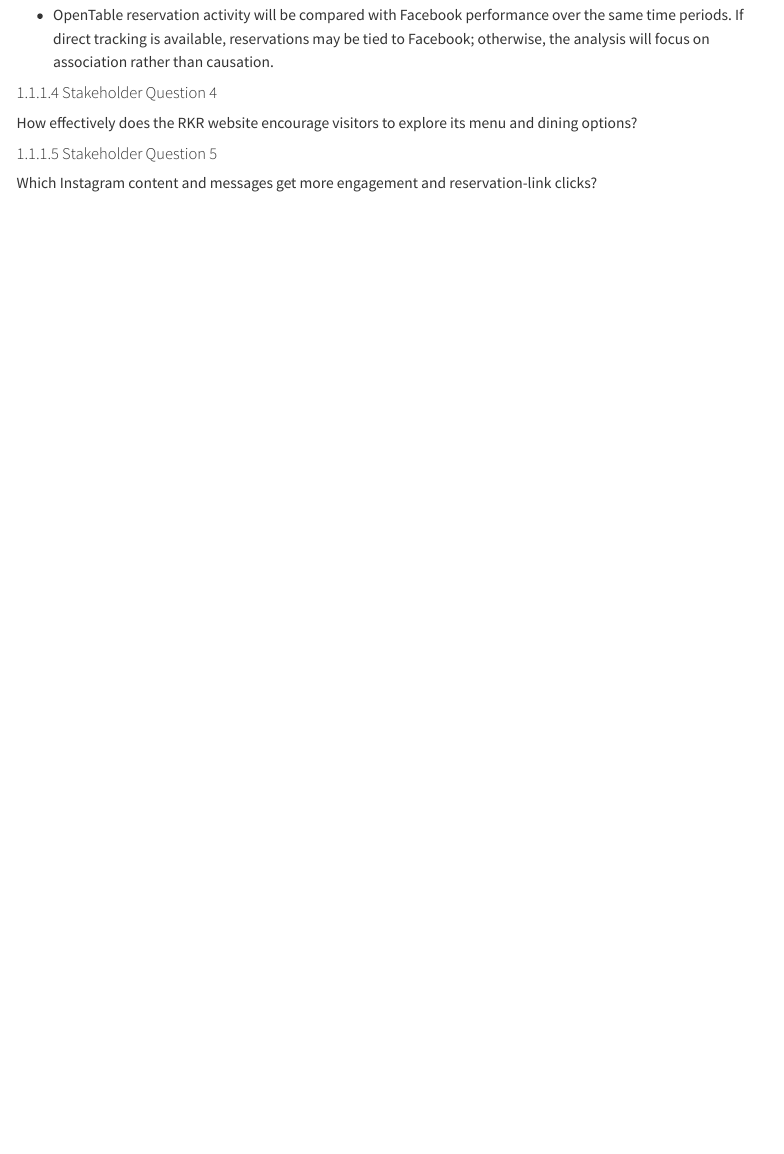
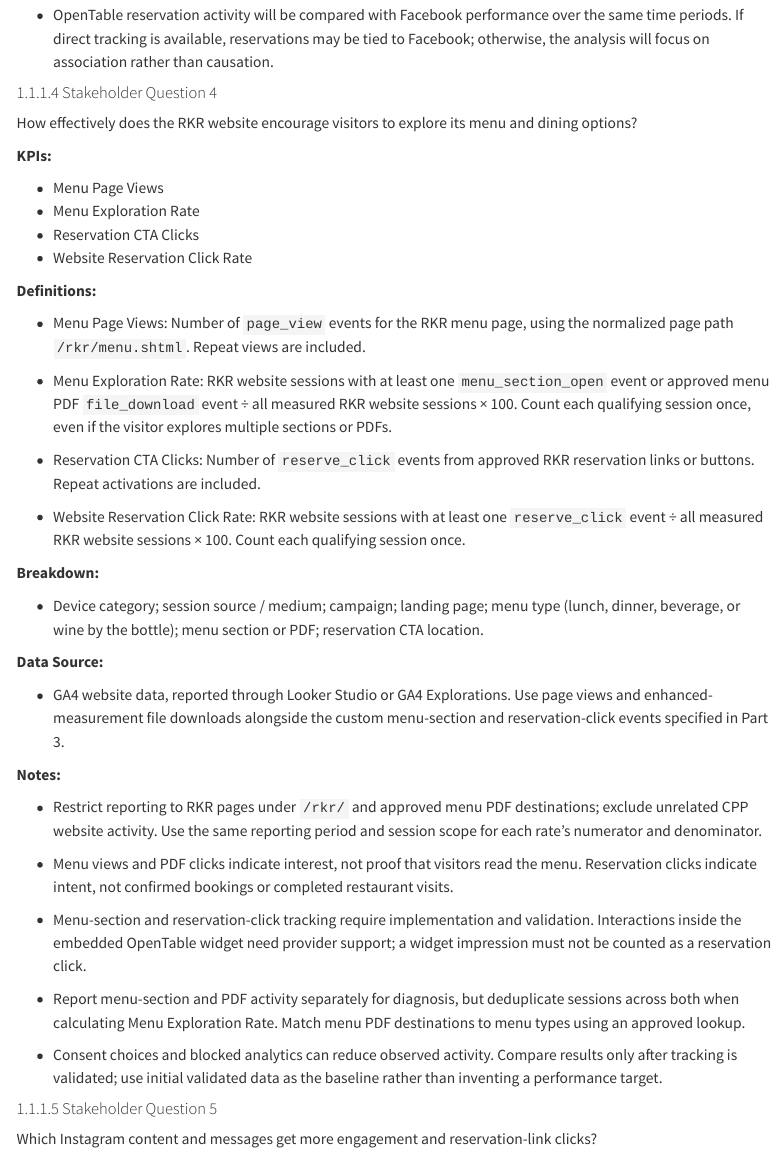
Before and after one commit to lahumada63/GA4-1---GP-Analytics-Blueprint, a Quarto document (GA4 - GP Analytics Blueprint.qmd): the page in a window 1100 px wide, from 2290 px down. Rendered offline with R 4.5, knitr and Pandoc in place of Quarto, with nearby package versions; menus at the side of the page are left out.

Commit message:
Complete stakeholder question 4 measurement details

```diff
--- a/GA4 - GP Analytics Blueprint.qmd
+++ b/GA4 - GP Analytics Blueprint.qmd
@@ -142,6 +142,43 @@ Which Facebook content and messaging strategies are associated with stronger eng
 
 How effectively does the RKR website encourage visitors to explore its menu and dining options?
 
+**KPIs:**
+
+-   Menu Page Views
+-   Menu Exploration Rate
+-   Reservation CTA Clicks
+-   Website Reservation Click Rate
+
+**Definitions:**
+
+-   Menu Page Views: Number of `page_view` events for the RKR menu page, using the normalized page path `/rkr/menu.shtml`. Repeat views are included.
+
+-   Menu Exploration Rate: RKR website sessions with at least one `menu_section_open` event or approved menu PDF `file_download` event ÷ all measured RKR website sessions × 100. Count each qualifying session once, even if the visitor explores multiple sections or PDFs.
+
+-   Reservation CTA Clicks: Number of `reserve_click` events from approved RKR reservation links or buttons. Repeat activations are included.
+
+-   Website Reservation Click Rate: RKR website sessions with at least one `reserve_click` event ÷ all measured RKR website sessions × 100. Count each qualifying session once.
+
+**Breakdown:**
+
+-   Device category; session source / medium; campaign; landing page; menu type (lunch, dinner, beverage, or wine by the bottle); menu section or PDF; reservation CTA location.
+
+**Data Source:**
+
+-   GA4 website data, reported through Looker Studio or GA4 Explorations. Use page views and enhanced-measurement file downloads alongside the custom menu-section and reservation-click events specified in Part 3.
+
+**Notes:**
+
+-   Restrict reporting to RKR pages under `/rkr/` and approved menu PDF destinations; exclude unrelated CPP website activity. Use the same reporting period and session scope for each rate's numerator and denominator.
+
+-   Menu views and PDF clicks indicate interest, not proof that visitors read the menu. Reservation clicks indicate intent, not confirmed bookings or completed restaurant visits.
+
+-   Menu-section and reservation-click tracking require implementation and validation. Interactions inside the embedded OpenTable widget need provider support; a widget impression must not be counted as a reservation click.
+
+-   Report menu-section and PDF activity separately for diagnosis, but deduplicate sessions across both when calculating Menu Exploration Rate. Match menu PDF destinations to menu types using an approved lookup.
+
+-   Consent choices and blocked analytics can reduce observed activity. Compare results only after tracking is validated; use initial validated data as the baseline rather than inventing a performance target.
+
 #### Stakeholder Question 5
 
 Which Instagram content and messages get more engagement and reservation-link clicks?
```
Also changed, not shown: 1 other file.
